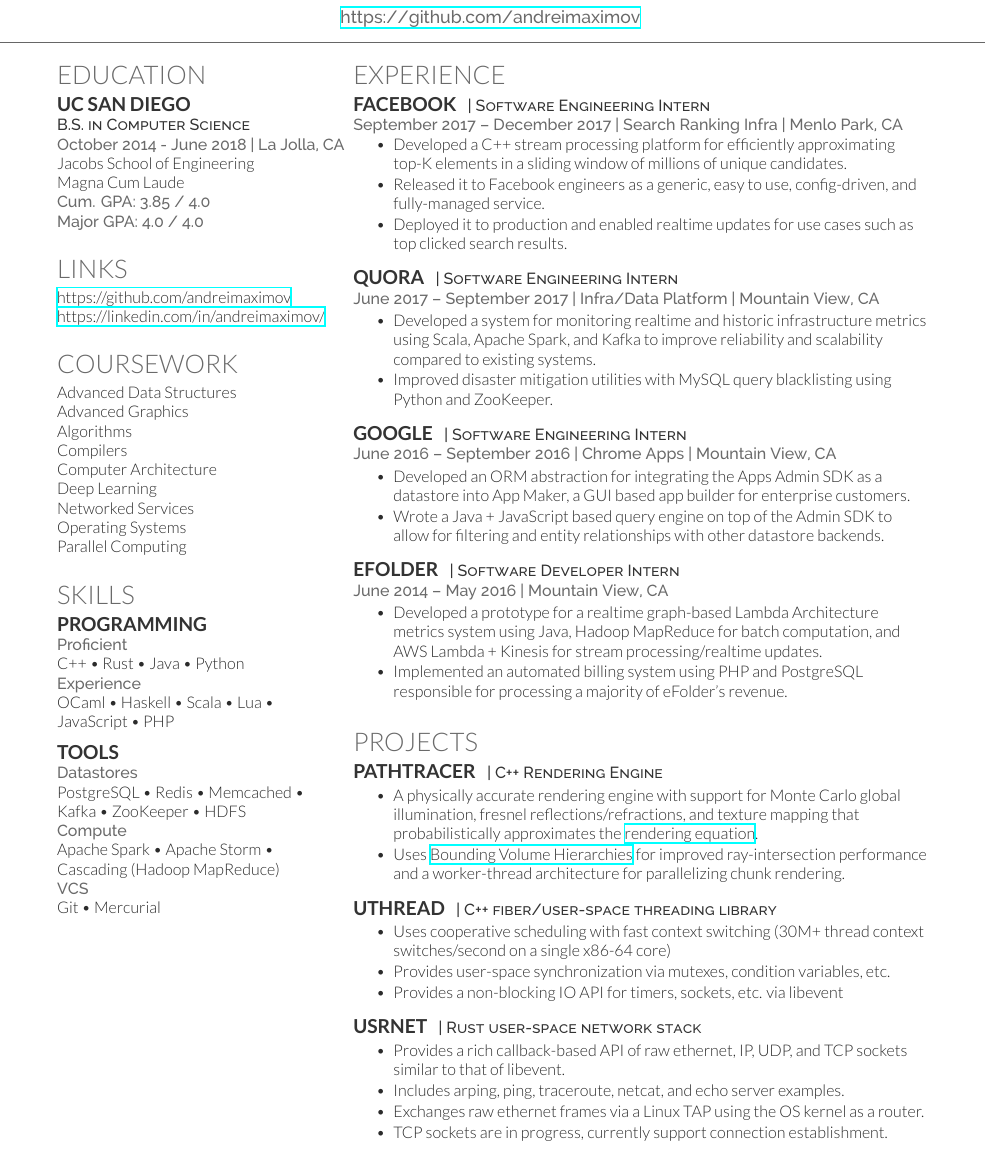
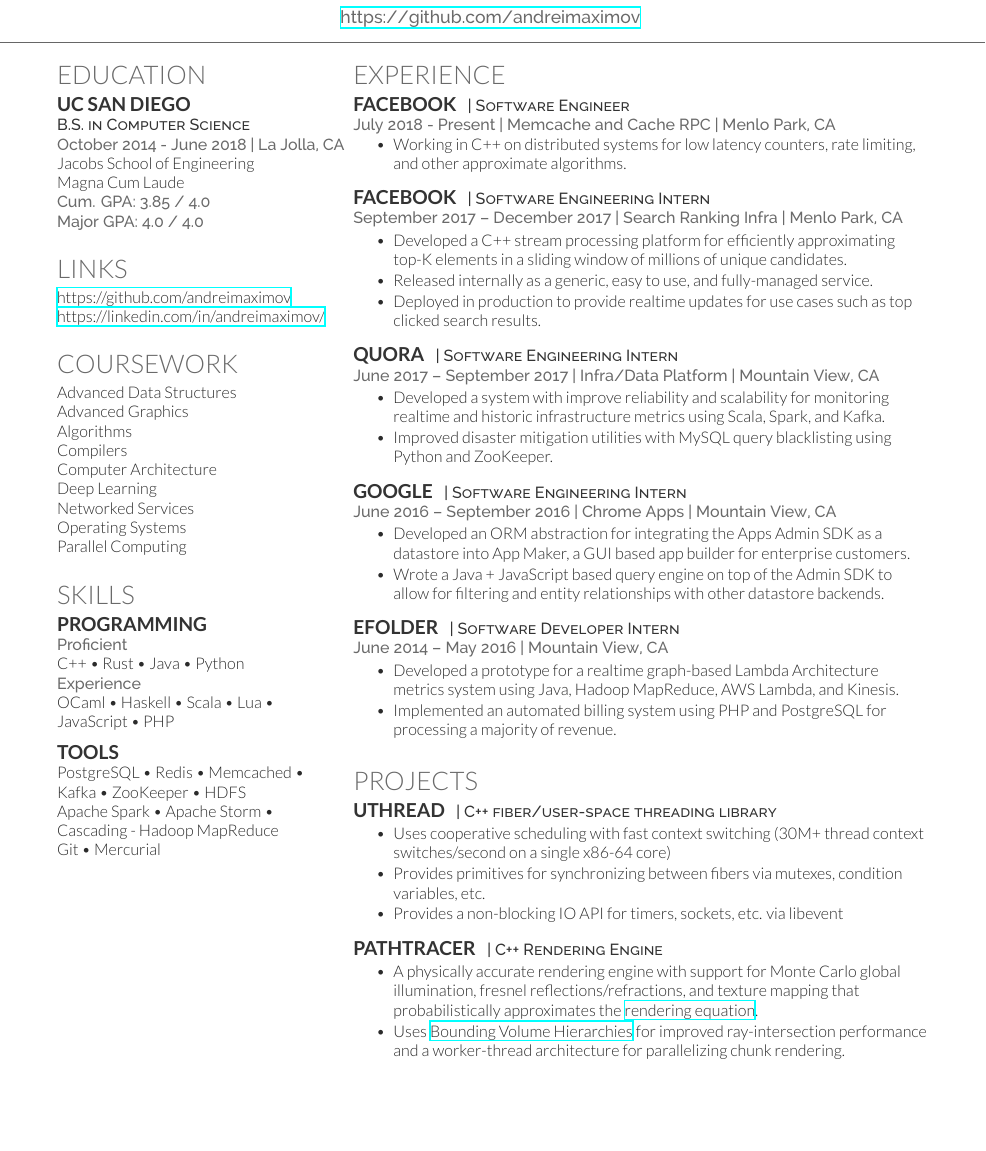
Before and after one commit to andreimaximov/resume, a LaTeX CV (resume.tex): part of the page, cut so that both start at the same text, the shorter picture padded with empty space. Compiled offline with XeLaTeX.

Commit message:
Update experience

```diff
--- a/resume.tex
+++ b/resume.tex
@@ -93,14 +93,11 @@
 
 \subsection{Tools}
 
-\location{Datastores}
 PostgreSQL \textbullet{} Redis \textbullet{} Memcached
 \textbullet{} Kafka \textbullet{} ZooKeeper \textbullet{} HDFS
 
-\location{Compute}
-Apache Spark \textbullet{} Apache Storm \textbullet{} Cascading (Hadoop MapReduce)
+Apache Spark \textbullet{} Apache Storm \textbullet{} Cascading - Hadoop MapReduce
 
-\location{VCS}
 Git \textbullet{} Mercurial
 
 \sectionsep
@@ -122,13 +119,21 @@
 \section{Experience}
 
 \runsubsection{Facebook}
+\descript{ | Software Engineer }
+\location{July 2018 - Present | Memcache and Cache RPC | Menlo Park, CA}
+\vspace{\topsep} % Hacky fix for awkward extra vertical space
+\begin{tightemize}
+\item Working in C++ on distributed systems for low latency counters, rate limiting, and other approximate algorithms.
+\end{tightemize}
+\sectionsep
+
+\runsubsection{Facebook}
 \descript{ | Software Engineering Intern }
 \location{September 2017 – December 2017 | Search Ranking Infra | Menlo Park, CA}
-\vspace{\topsep} % Hacky fix for awkward extra vertical space
 \begin{tightemize}
 \item Developed a C++ stream processing platform for efficiently approximating top-K elements in a sliding window of millions of unique candidates.
-\item Released it to Facebook engineers as a generic, easy to use, config-driven, and fully-managed service.
-\item Deployed it to production and enabled realtime updates for use cases such as top clicked search results.
+\item Released internally as a generic, easy to use, and fully-managed service.
+\item Deployed in production to provide realtime updates for use cases such as top clicked search results.
 \end{tightemize}
 \sectionsep
 
@@ -136,7 +141,7 @@
 \descript{ | Software Engineering Intern }
 \location{June 2017 – September 2017 | Infra/Data Platform | Mountain View, CA}
 \begin{tightemize}
-\item Developed a system for monitoring realtime and historic infrastructure metrics using Scala, Apache Spark, and Kafka to improve reliability and scalability compared to existing systems.
+\item Developed a system with improve reliability and scalability for monitoring realtime and historic infrastructure metrics using Scala, Spark, and Kafka.
 \item Improved disaster mitigation utilities with MySQL query blacklisting using Python and ZooKeeper.
 \end{tightemize}
 \sectionsep
@@ -154,8 +159,8 @@
 \descript{ | Software Developer Intern }
 \location{June 2014 – May 2016 | Mountain View, CA}
 \begin{tightemize}
-\item Developed a prototype for a realtime graph-based Lambda Architecture metrics system using Java, Hadoop MapReduce for batch computation, and AWS Lambda + Kinesis for stream processing/realtime updates.
-\item Implemented an automated billing system using PHP and PostgreSQL responsible for processing a majority of eFolder's revenue.
+\item Developed a prototype for a realtime graph-based Lambda Architecture metrics system using Java, Hadoop MapReduce, AWS Lambda, and Kinesis.
+\item Implemented an automated billing system using PHP and PostgreSQL for processing a majority of revenue.
 \end{tightemize}
 \sectionsep
 
@@ -164,6 +169,15 @@
 %%%%%%%%%%%%%%%%%%%%%%%%%%%%%%%%%%%%%%
 
 \section{Projects}
+
+\runsubsection{uthread}
+\descript{ | C++ fiber/user-space threading library }
+\begin{tightemize}
+\item Uses cooperative scheduling with fast context switching (30M+ thread context switches/second on a single x86-64 core)
+\item Provides primitives for synchronizing between fibers via mutexes, condition variables, etc.
+\item Provides a non-blocking IO API for timers, sockets, etc. via libevent
+\end{tightemize}
+\sectionsep
 
 \runsubsection{PathTracer}
 \descript{ | C++ Rendering Engine }
@@ -174,24 +188,5 @@
 \end{tightemize}
 \sectionsep
 
-\runsubsection{uthread}
-\descript{ | C++ fiber/user-space threading library }
-\begin{tightemize}
-\item Uses cooperative scheduling with fast context switching (30M+ thread context switches/second on a single x86-64 core)
-\item Provides user-space synchronization via mutexes, condition variables, etc.
-\item Provides a non-blocking IO API for timers, sockets, etc. via libevent
-\end{tightemize}
-\sectionsep
-
-\runsubsection{usrnet}
-\descript{ | Rust user-space network stack }
-\begin{tightemize}
-\item Provides a rich callback-based API of raw ethernet, IP, UDP, and TCP sockets similar to that of libevent.
-\item Includes arping, ping, traceroute, netcat, and echo server examples.
-\item Exchanges raw ethernet frames via a Linux TAP using the OS kernel as a router.
-\item TCP sockets are in progress, currently support connection establishment.
-\end{tightemize}
-\sectionsep
-
 \end{minipage}
 \end{document}
```
Also changed, not shown: resume.pdf.
